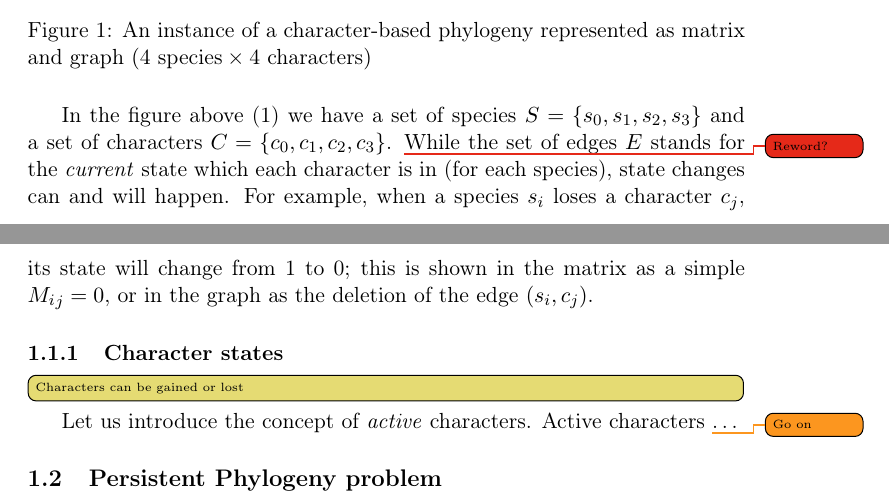
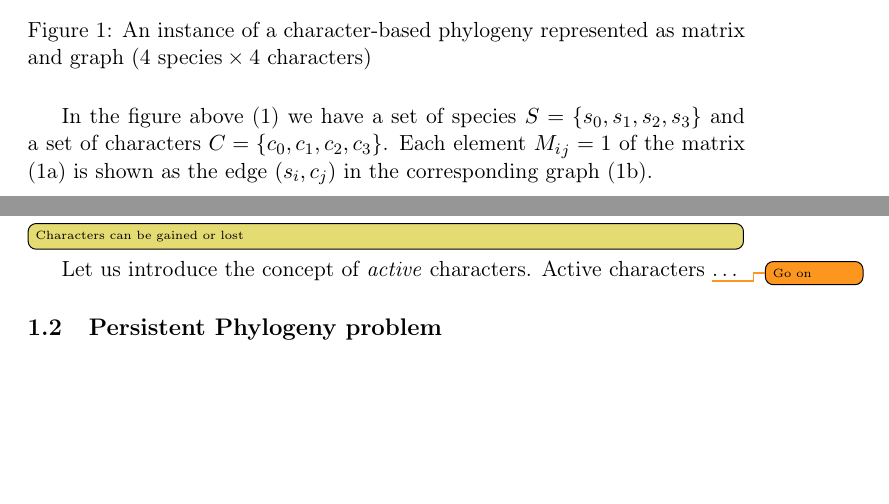
Before and after one commit to dcasella/bsc-thesis, a LaTeX thesis (thesis.tex, which reads sections/introduction.tex): two parts of pages 5 and 6 of 10, joined at a grey line, cut so that both start at the same text, the shorter picture padded with empty space. Compiled offline with pdfLaTeX.

Commit message:
Update chapter in Introduction

```diff
--- a/sections/introduction.tex
+++ b/sections/introduction.tex
@@ -26,9 +26,7 @@ A matrix \m{} can then be represented as an undirected bipartite graph. The set
 \end{figure}
 
 In the figure above (\ref{fig:1}) we have a set of species $S = \{ \species[0], \species[1], \species[2], \species[3] \}$ and a set of characters $C = \{ \character[0], \character[1], \character[2], \character[3] \}$.
-\fix{Reword?}
-While the set of edges $E$ stands for the \emph{current} state which each character is in (for each species), state changes can and will happen.
-For example, when a species \species[i] loses a character \character[j], its state will change from 1 to 0; this is shown in the matrix as a simple $\m[i][j] = 0$, or in the graph as the deletion of the edge \edge{\species[i]}{\character[j]}.
+Each element $\m[i][j] = 1$ of the matrix (\ref{fig:1:a}) is shown as the edge \edge{\species[i]}{\character[j]} in the corresponding graph (\ref{fig:1:b}).
 
 \subsubsection{Character states}\label{sssec:charstates}
 
```
